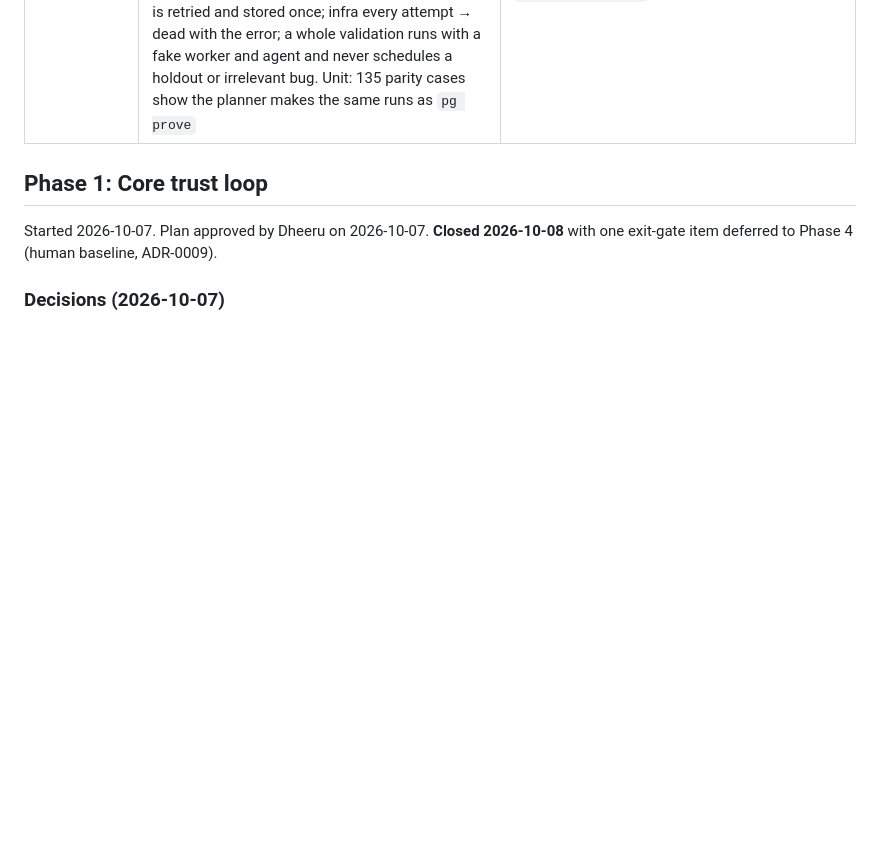
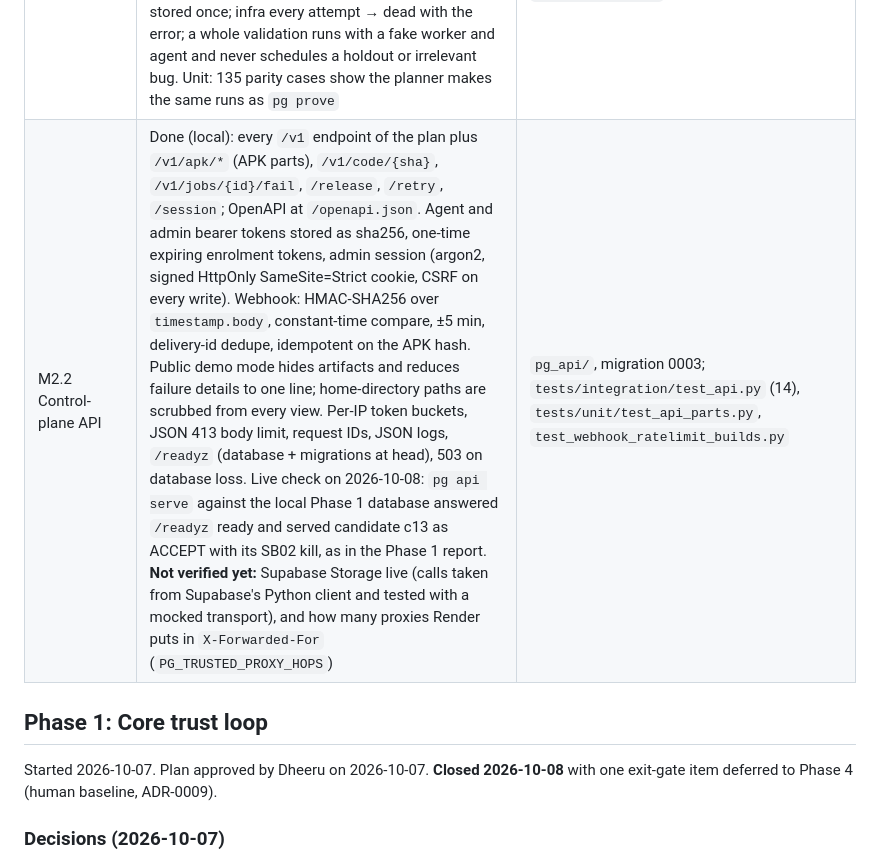
Before and after one commit to Dheeru-Reddy-ui/proving-ground, a Markdown page: docs/PROGRESS.md, the part around the change. Rendered like a GitHub page; blank space fills up the shorter version.

Commit message:
docs: record M2.2 in PROGRESS
Co-Authored-By: Claude Opus 5.5 <noreply@anthropic.com>

```diff
--- a/docs/PROGRESS.md
+++ b/docs/PROGRESS.md
@@ -25,6 +25,7 @@ Started 2026-10-08. Plan approved by Dheeru on 2026-10-08 with every recommended
 | Milestone | State | Evidence |
 |---|---|---|
 | M2.1 Jobs, leasing, orchestrator | Done (local): `jobs` and `validations` tables (migration 0002, additive); claim with `FOR UPDATE SKIP LOCKED` + per-owner `max_concurrency`; lease tokens, heartbeats, reaper, dead jobs, admin retry; idempotent enqueue and completion; pure DAG planner that reuses the Phase 1 gate rules; every job event advances its validation in the same transaction. Integration tests: 6 concurrent claimers over 40 jobs never share one; a locked job is skipped, not waited for; a killed agent's job is retried and stored once; infra every attempt → dead with the error; a whole validation runs with a fake worker and agent and never schedules a holdout or irrelevant bug. Unit: 135 parity cases show the planner makes the same runs as `pg prove` | `pg_core/jobs.py`, `pg_core/orchestrator.py`, `pg_db/jobs.py`, `pg_db/pipeline.py`; `tests/integration/test_jobs_queue.py`, `test_pipeline.py`; ADR-0006 |
+| M2.2 Control-plane API | Done (local): every `/v1` endpoint of the plan plus `/v1/apk/*` (APK parts), `/v1/code/{sha}`, `/v1/jobs/{id}/fail`, `/release`, `/retry`, `/session`; OpenAPI at `/openapi.json`. Agent and admin bearer tokens stored as sha256, one-time expiring enrolment tokens, admin session (argon2, signed HttpOnly SameSite=Strict cookie, CSRF on every write). Webhook: HMAC-SHA256 over `timestamp.body`, constant-time compare, ±5 min, delivery-id dedupe, idempotent on the APK hash. Public demo mode hides artifacts and reduces failure details to one line; home-directory paths are scrubbed from every view. Per-IP token buckets, JSON 413 body limit, request IDs, JSON logs, `/readyz` (database + migrations at head), 503 on database loss. Live check on 2026-10-08: `pg api serve` against the local Phase 1 database answered `/readyz` ready and served candidate c13 as ACCEPT with its SB02 kill, as in the Phase 1 report. **Not verified yet:** Supabase Storage live (calls taken from Supabase's Python client and tested with a mocked transport), and how many proxies Render puts in `X-Forwarded-For` (`PG_TRUSTED_PROXY_HOPS`) | `pg_api/`, migration 0003; `tests/integration/test_api.py` (14), `tests/unit/test_api_parts.py`, `test_webhook_ratelimit_builds.py` |
 
 ## Phase 1: Core trust loop
 
```
